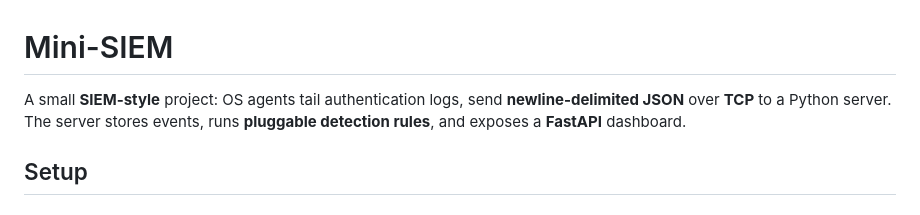
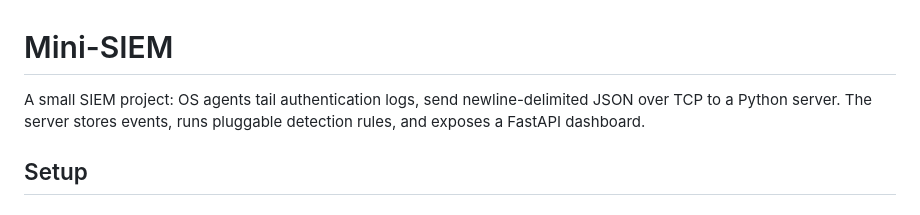
Before and after one commit to InstaLight/mini-siem, a Markdown page: README.md, the part around the change. Drawn GitHub-style.

```diff
--- a/README.md
+++ b/README.md
@@ -1,6 +1,6 @@
 # Mini-SIEM
 
-A small **SIEM-style** project: OS agents tail authentication logs, send **newline-delimited JSON** over **TCP** to a Python server. The server stores events, runs **pluggable detection rules**, and exposes a **FastAPI** dashboard.
+A small SIEM project: OS agents tail authentication logs, send newline-delimited JSON over TCP to a Python server. The server stores events, runs pluggable detection rules, and exposes a FastAPI dashboard.
 
 ## Setup
 
```
